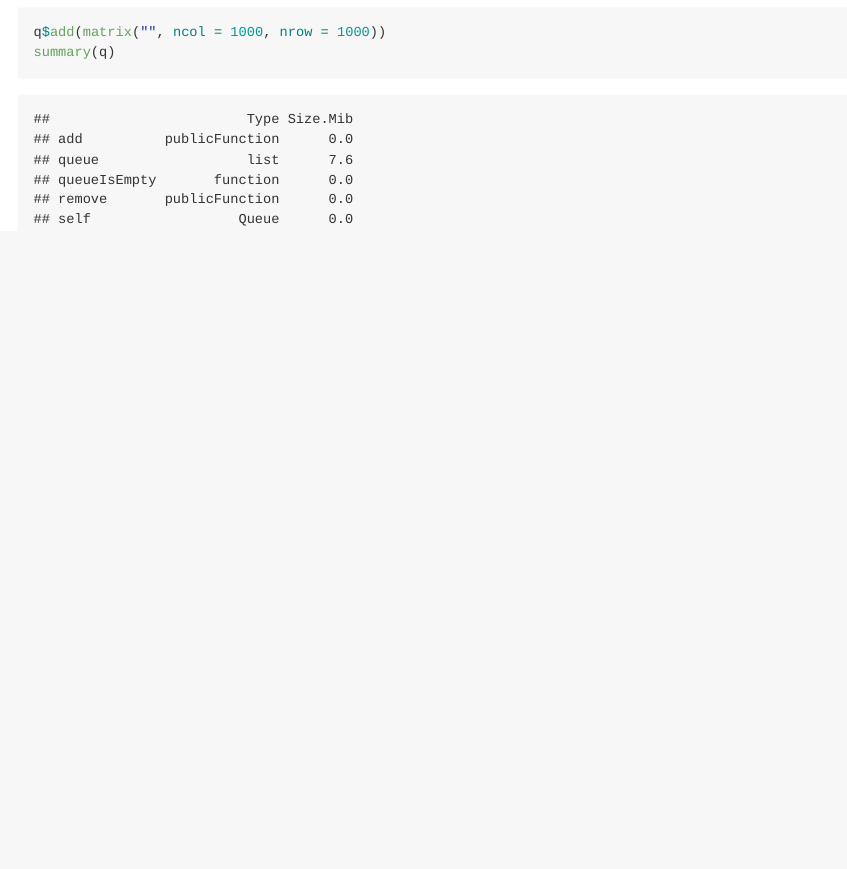
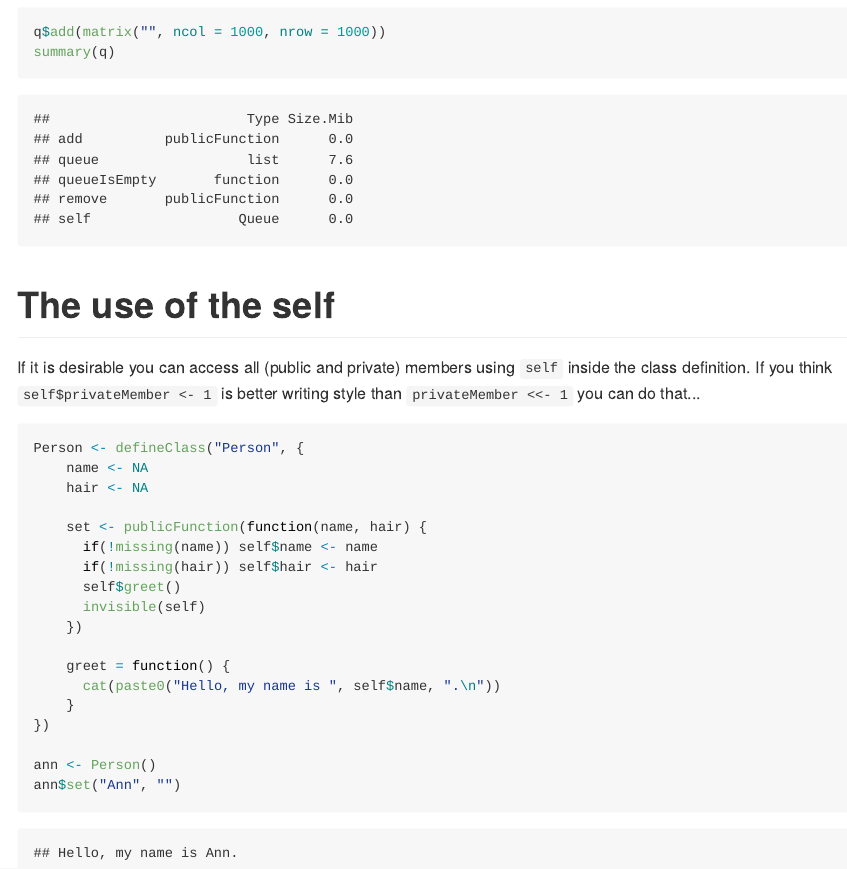
Before and after one commit to wahani/aoos, an R Markdown document (README.Rmd): the page in a window 1100 px wide, from 1650 px down. The pictures show the output file README.md that the author committed with the source, drawn offline in the style of GitHub; badge pictures from the web are left out.

Commit message:
update README

````diff
--- a/README.Rmd
+++ b/README.Rmd
@@ -54,3 +54,29 @@ q$remove()
 q$add(matrix("", ncol = 1000, nrow = 1000))
 summary(q)
 ```
+
+# The use of the self
+
+If it is desirable you can access all (public and private) members using `self` inside the class definition. If you think `self$privateMember <- 1` is better writing style than `privateMember <<- 1` you can do that...
+
+```{r}
+Person <- defineClass("Person", {
+    name <- NA
+    hair <- NA
+
+    set <- publicFunction(function(name, hair) {
+      if(!missing(name)) self$name <- name
+      if(!missing(hair)) self$hair <- hair
+      self$greet()
+      invisible(self)
+    })
+
+    greet = function() {
+      cat(paste0("Hello, my name is ", self$name, ".\n"))
+    }
+})
+
+ann <- Person()
+ann$set("Ann", "")
+
+```
````
Also changed, not shown: README.md.
